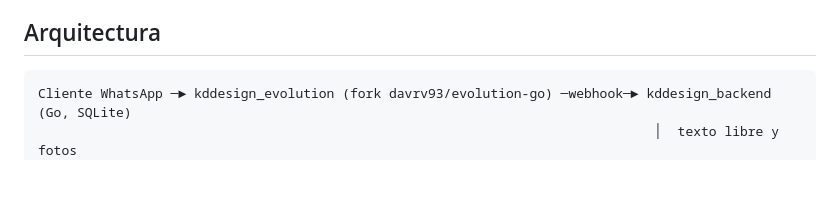
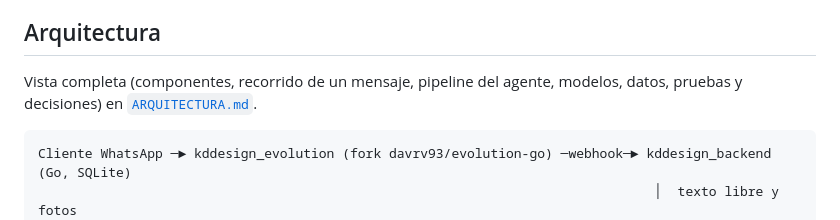
Before and after one commit to davrv93/ddesign-k, a Markdown page: CLAUDE.md, the part around the change. GitHub-like rendering; blank space fills up the shorter version.

````diff
--- a/CLAUDE.md
+++ b/CLAUDE.md
@@ -18,6 +18,9 @@ WhatsApp. Es la demo que se le enseña al cliente. Tiene tres piezas que convive
    panel de análisis: intención, fichas del RAG y motor usado.
 
 ## Arquitectura
+
+Vista completa (componentes, recorrido de un mensaje, pipeline del agente, modelos, datos, pruebas y decisiones) en
+[`ARQUITECTURA.md`](ARQUITECTURA.md).
 
 ```
 Cliente WhatsApp ─► kddesign_evolution (fork davrv93/evolution-go) ─webhook─► kddesign_backend (Go, SQLite)
````
Also changed, not shown: ARQUITECTURA.md (added, +489 -0 lines).
